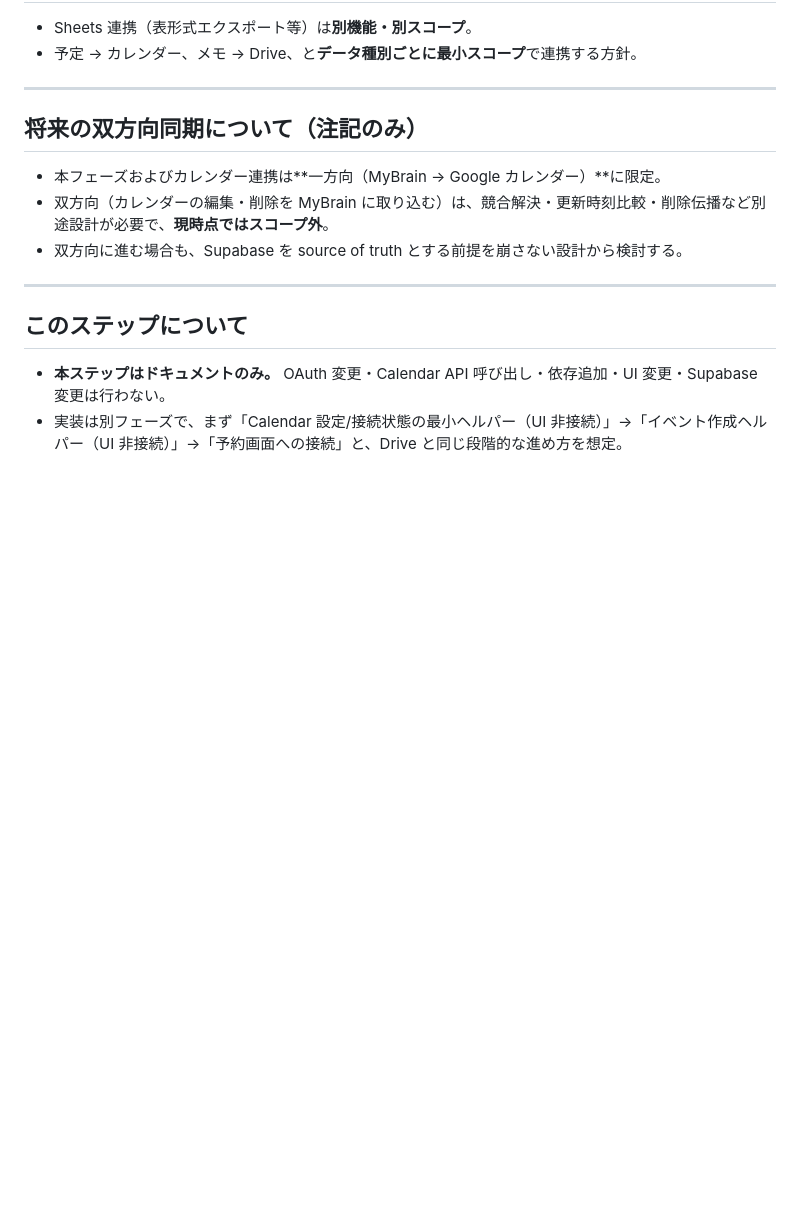
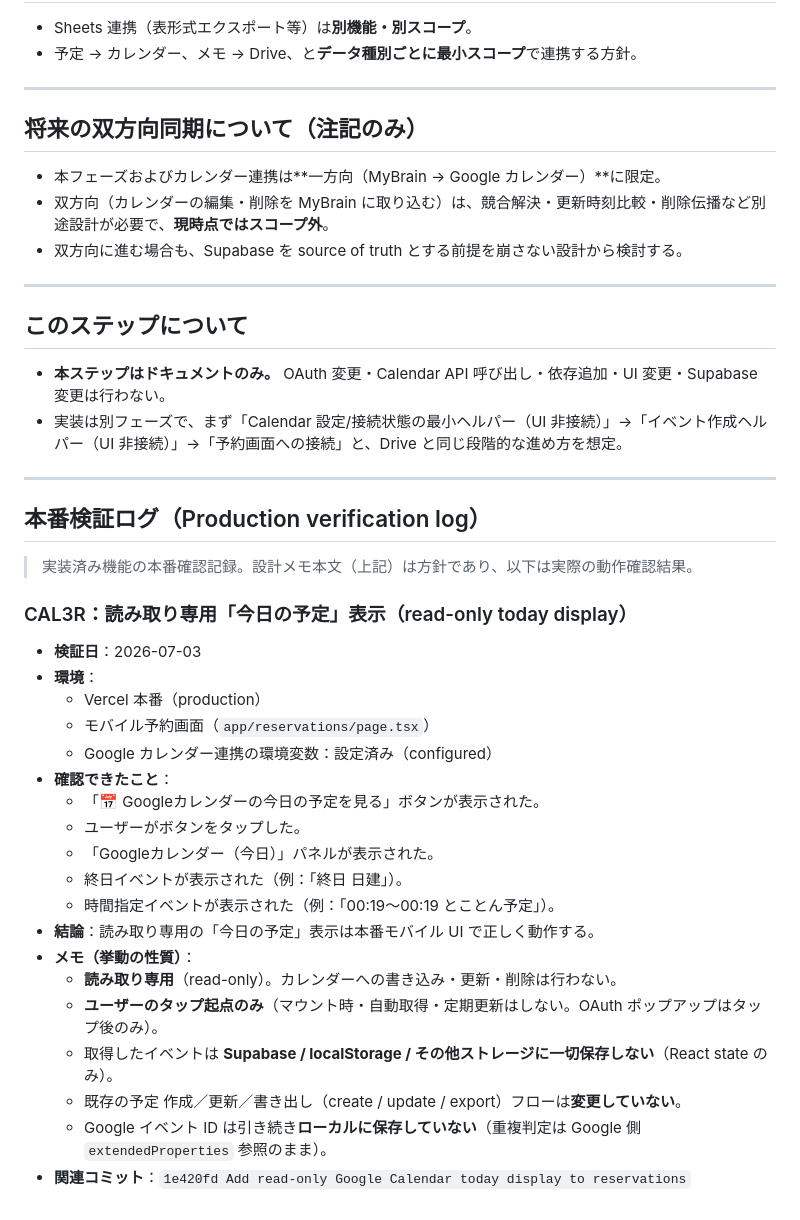
Before and after one commit to takechan1972/mybrain-web, a Markdown page: docs/google-calendar-integration-design.md, the part around the change. GitHub-like rendering; blank space fills up the shorter version.

Commit message:
Record CAL3 production verification for Google Calendar today display
Co-Authored-By: Claude Opus 4.8 <noreply@anthropic.com>

```diff
--- a/docs/google-calendar-integration-design.md
+++ b/docs/google-calendar-integration-design.md
@@ -245,3 +245,31 @@ MyBrain の `Reservation`（`lib/types.ts`）と Calendar イベントの対応
 
 - **本ステップはドキュメントのみ。** OAuth 変更・Calendar API 呼び出し・依存追加・UI 変更・Supabase 変更は行わない。
 - 実装は別フェーズで、まず「Calendar 設定/接続状態の最小ヘルパー（UI 非接続）」→「イベント作成ヘルパー（UI 非接続）」→「予約画面への接続」と、Drive と同じ段階的な進め方を想定。
+
+---
+
+## 本番検証ログ（Production verification log）
+
+> 実装済み機能の本番確認記録。設計メモ本文（上記）は方針であり、以下は実際の動作確認結果。
+
+### CAL3R：読み取り専用「今日の予定」表示（read-only today display）
+
+- **検証日**：2026-07-03
+- **環境**：
+  - Vercel 本番（production）
+  - モバイル予約画面（`app/reservations/page.tsx`）
+  - Google カレンダー連携の環境変数：設定済み（configured）
+- **確認できたこと**：
+  - 「📅 Googleカレンダーの今日の予定を見る」ボタンが表示された。
+  - ユーザーがボタンをタップした。
+  - 「Googleカレンダー（今日）」パネルが表示された。
+  - 終日イベントが表示された（例：「終日 日建」）。
+  - 時間指定イベントが表示された（例：「00:19〜00:19 とことん予定」）。
+- **結論**：読み取り専用の「今日の予定」表示は本番モバイル UI で正しく動作する。
+- **メモ（挙動の性質）**：
+  - **読み取り専用**（read-only）。カレンダーへの書き込み・更新・削除は行わない。
+  - **ユーザーのタップ起点のみ**（マウント時・自動取得・定期更新はしない。OAuth ポップアップはタップ後のみ）。
+  - 取得したイベントは **Supabase / localStorage / その他ストレージに一切保存しない**（React state のみ）。
+  - 既存の予定 作成／更新／書き出し（create / update / export）フローは**変更していない**。
+  - Google イベント ID は引き続き**ローカルに保存していない**（重複判定は Google 側 `extendedProperties` 参照のまま）。
+- **関連コミット**：`1e420fd Add read-only Google Calendar today display to reservations`
```
